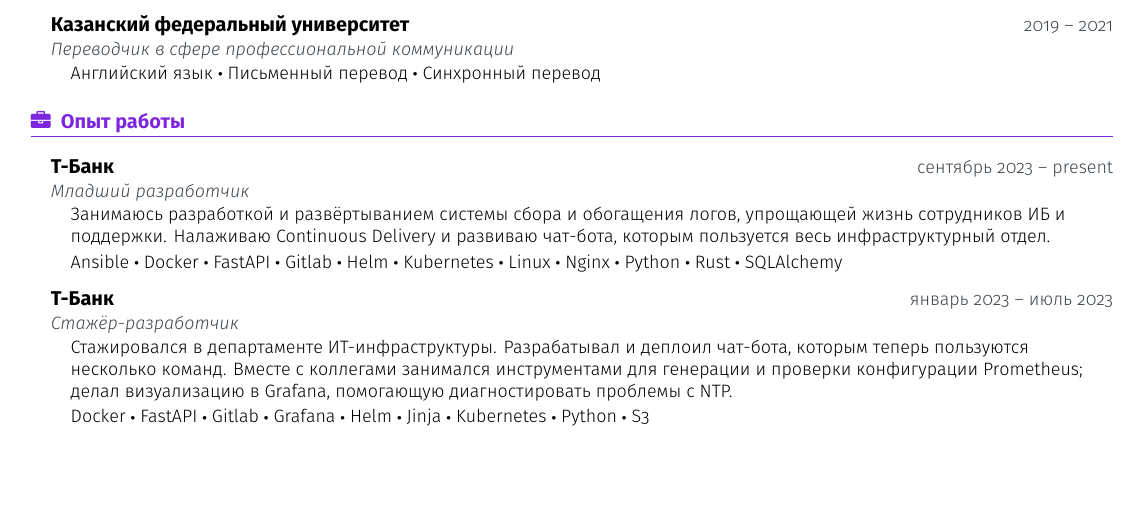
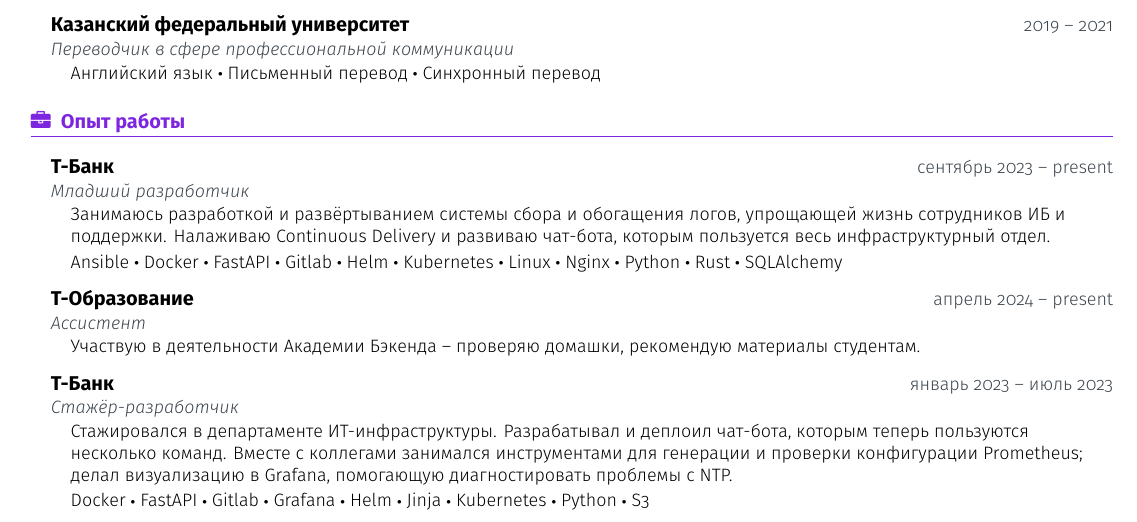
Before and after one commit to HectorHW/resume-public, a LaTeX CV (resume.tex): part of the page, cut so that both start at the same text, the shorter picture padded with empty space. Compiled offline with XeLaTeX.

Commit message:
add info about education work

```diff
--- a/resume.tex
+++ b/resume.tex
@@ -348,6 +348,11 @@
 			\item SQLAlchemy
 		}
 	}
+	\cvEntryNTPD{Т-Образование}{апрель 2024 -- present}{Ассистент}{
+		\cvItemText{
+			Участвую в деятельности Академии Бэкенда -- проверяю домашки, рекомендую материалы студентам.
+		}
+	}
 	\cvEntryNTPD{Т-Банк}{январь 2023 -- июль 2023}
 	{Стажёр-разработчик}{
 		\cvItemText{
```
